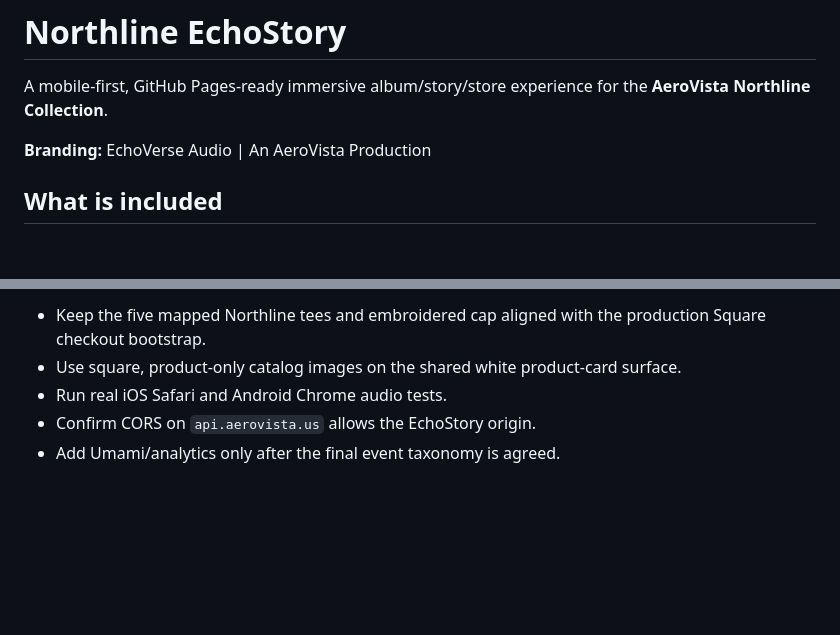
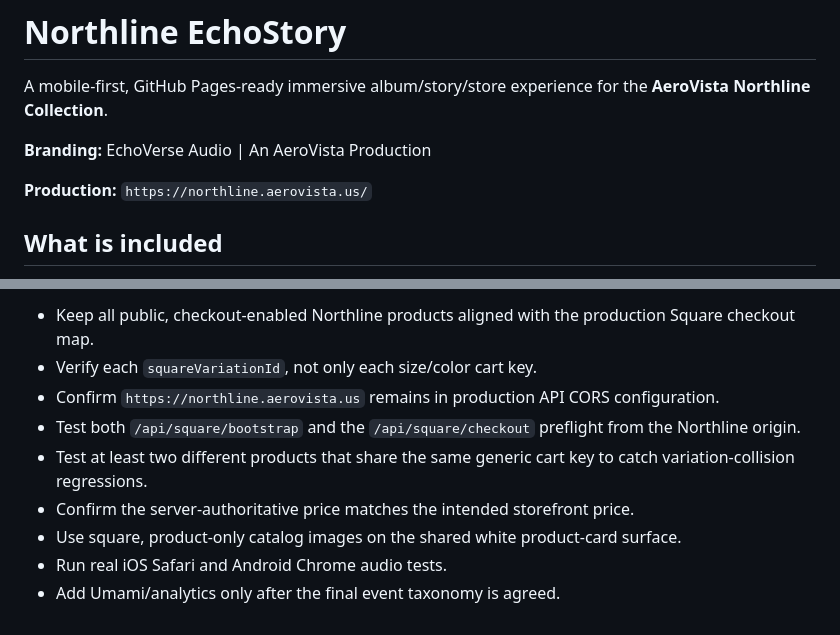
Before and after one commit to aerovista-us/northline, a Markdown page: README.md, 2 parts joined by grey strips. GitHub-like rendering; blank space fills up the shorter version.

```diff
--- a/README.md
+++ b/README.md
@@ -3,6 +3,8 @@
 A mobile-first, GitHub Pages-ready immersive album/story/store experience for the **AeroVista Northline Collection**.
 
 **Branding:** EchoVerse Audio | An AeroVista Production
+
+**Production:** `https://northline.aerovista.us/`
 
 ## What is included
 
@@ -94,6 +124,10 @@ The browser build uses optimized WebP artwork in `assets/art/`. The included fil
 
-- Keep the five mapped Northline tees and embroidered cap aligned with the production Square checkout bootstrap.
+- Keep all public, checkout-enabled Northline products aligned with the production Square checkout map.
+- Verify each `squareVariationId`, not only each size/color cart key.
+- Confirm `https://northline.aerovista.us` remains in production API CORS configuration.
+- Test both `/api/square/bootstrap` and the `/api/square/checkout` preflight from the Northline origin.
+- Test at least two different products that share the same generic cart key to catch variation-collision regressions.
+- Confirm the server-authoritative price matches the intended storefront price.
 - Use square, product-only catalog images on the shared white product-card surface.
 - Run real iOS Safari and Android Chrome audio tests.
-- Confirm CORS on `api.aerovista.us` allows the EchoStory origin.
 - Add Umami/analytics only after the final event taxonomy is agreed.
```
Also changed, not shown: other parts of README.md (+42 -14 lines).
